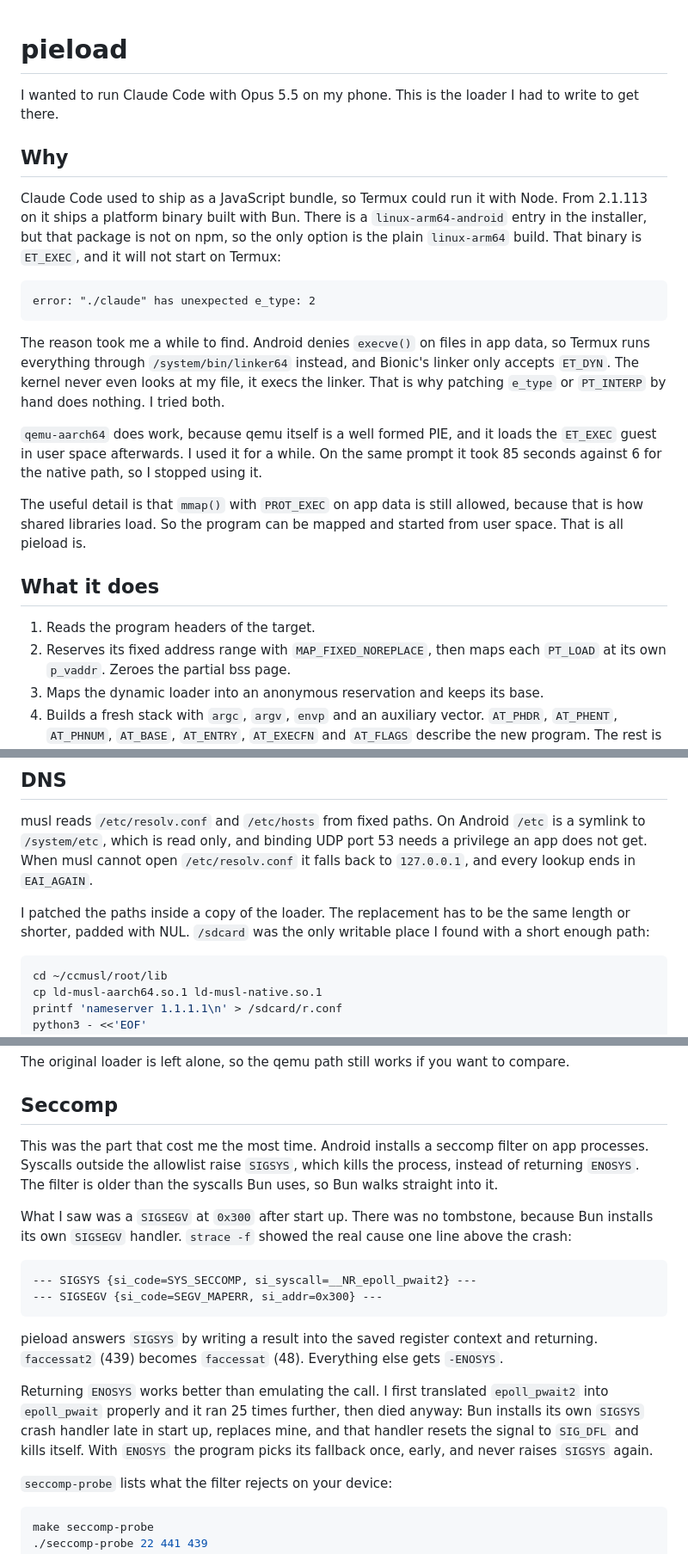
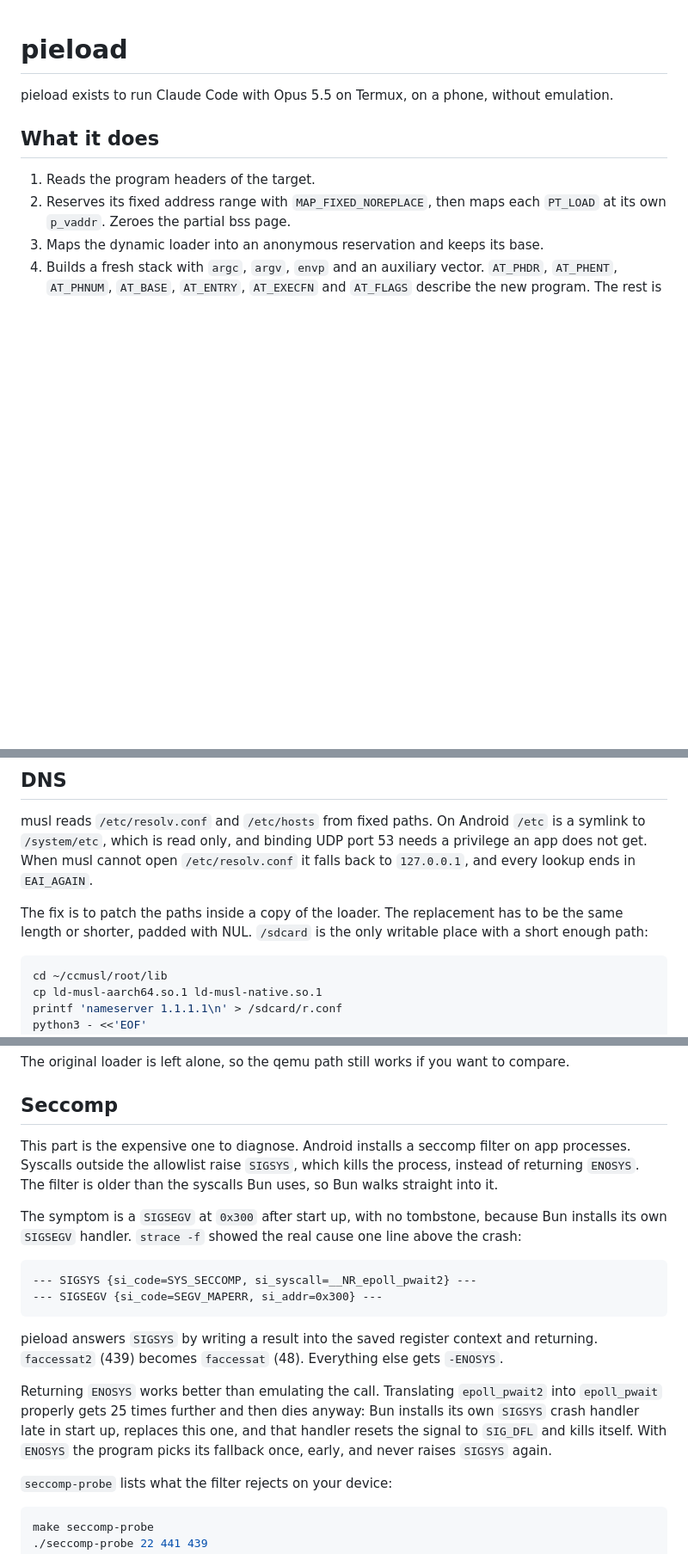
Before and after one commit to DavutKaraoglan/pieload, a Markdown page: README.md, 3 parts joined by grey strips. Shown at 86% size. GitHub-like rendering; blank space fills up the shorter version.

Commit message:
Drop first-person voice from README, add AGENTS.md

````diff
--- a/README.md
+++ b/README.md
@@ -1,34 +1,7 @@
 # pieload
 
-I wanted to run Claude Code with Opus 5.5 on my phone. This is the loader I
-had to write to get there.
-
-## Why
-
-Claude Code used to ship as a JavaScript bundle, so Termux could run it with
-Node. From 2.1.113 on it ships a platform binary built with Bun. There is a
-`linux-arm64-android` entry in the installer, but that package is not on npm,
-so the only option is the plain `linux-arm64` build. That binary is `ET_EXEC`,
-and it will not start on Termux:
-
-```
-error: "./claude" has unexpected e_type: 2
-```
-
-The reason took me a while to find. Android denies `execve()` on files in app
-data, so Termux runs everything through `/system/bin/linker64` instead, and
-Bionic's linker only accepts `ET_DYN`. The kernel never even looks at my file,
-it execs the linker. That is why patching `e_type` or `PT_INTERP` by hand does
-nothing. I tried both.
-
-`qemu-aarch64` does work, because qemu itself is a well formed PIE, and it
-loads the `ET_EXEC` guest in user space afterwards. I used it for a while. On
-the same prompt it took 85 seconds against 6 for the native path, so I stopped
-using it.
-
-The useful detail is that `mmap()` with `PROT_EXEC` on app data is still
-allowed, because that is how shared libraries load. So the program can be
-mapped and started from user space. That is all pieload is.
+pieload exists to run Claude Code with Opus 5.5 on Termux, on a phone, without
+emulation.
 
 ## What it does
 
@@ -101,9 +74,9 @@ musl reads `/etc/resolv.conf` and `/etc/hosts` from fixed paths. On Android
 `/etc/resolv.conf` it falls back to `127.0.0.1`, and every lookup ends in
 `EAI_AGAIN`.
 
-I patched the paths inside a copy of the loader. The replacement has to be the
-same length or shorter, padded with NUL. `/sdcard` was the only writable place
-I found with a short enough path:
+The fix is to patch the paths inside a copy of the loader. The replacement has
+to be the same length or shorter, padded with NUL. `/sdcard` is the only
+writable place with a short enough path:
 
 ```sh
 cd ~/ccmusl/root/lib
@@ -123,12 +96,12 @@ compare.
 
 ## Seccomp
 
-This was the part that cost me the most time. Android installs a seccomp
+This part is the expensive one to diagnose. Android installs a seccomp
 filter on app processes. Syscalls outside the allowlist raise `SIGSYS`, which
 kills the process, instead of returning `ENOSYS`. The filter is older than the
 syscalls Bun uses, so Bun walks straight into it.
 
-What I saw was a `SIGSEGV` at `0x300` after start up. There was no tombstone,
+The symptom is a `SIGSEGV` at `0x300` after start up, with no tombstone,
 because Bun installs its own `SIGSEGV` handler. `strace -f` showed the real
 cause one line above the crash:
 
@@ -141,12 +114,12 @@ pieload answers `SIGSYS` by writing a result into the saved register context
 and returning. `faccessat2` (439) becomes `faccessat` (48). Everything else
 gets `-ENOSYS`.
 
-Returning `ENOSYS` works better than emulating the call. I first translated
-`epoll_pwait2` into `epoll_pwait` properly and it ran 25 times further, then
-died anyway: Bun installs its own `SIGSYS` crash handler late in start up,
-replaces mine, and that handler resets the signal to `SIG_DFL` and kills
-itself. With `ENOSYS` the program picks its fallback once, early, and never
-raises `SIGSYS` again.
+Returning `ENOSYS` works better than emulating the call. Translating
+`epoll_pwait2` into `epoll_pwait` properly gets 25 times further and then dies
+anyway: Bun installs its own `SIGSYS` crash handler late in start up, replaces
+this one, and that handler resets the signal to `SIG_DFL` and kills itself.
+With `ENOSYS` the program picks its fallback once, early, and never raises
+`SIGSYS` again.
 
 `seccomp-probe` lists what the filter rejects on your device:
 
````
Also changed, not shown: other parts of README.md (+4 -4 lines), AGENTS.md (added, +90 -0 lines).
